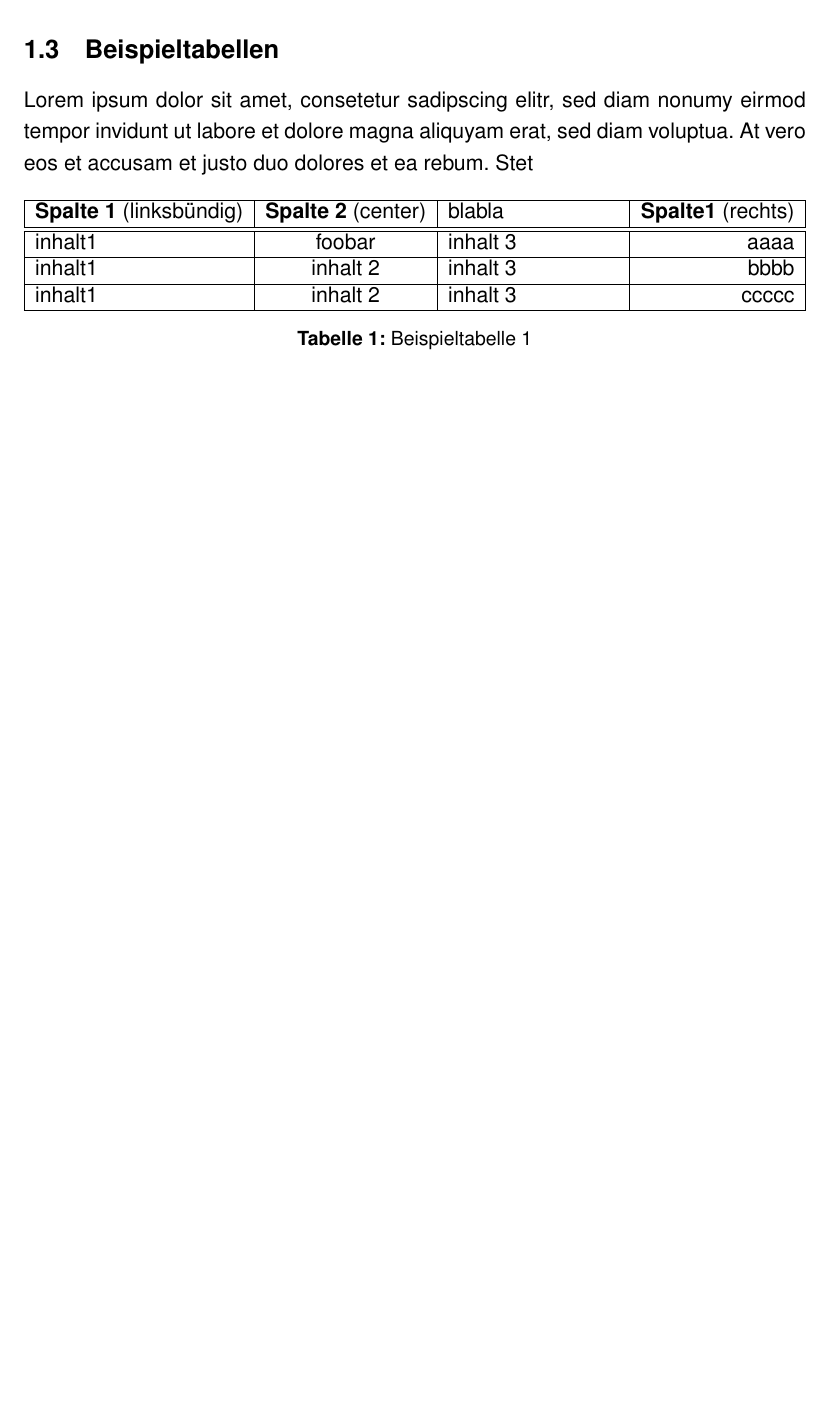
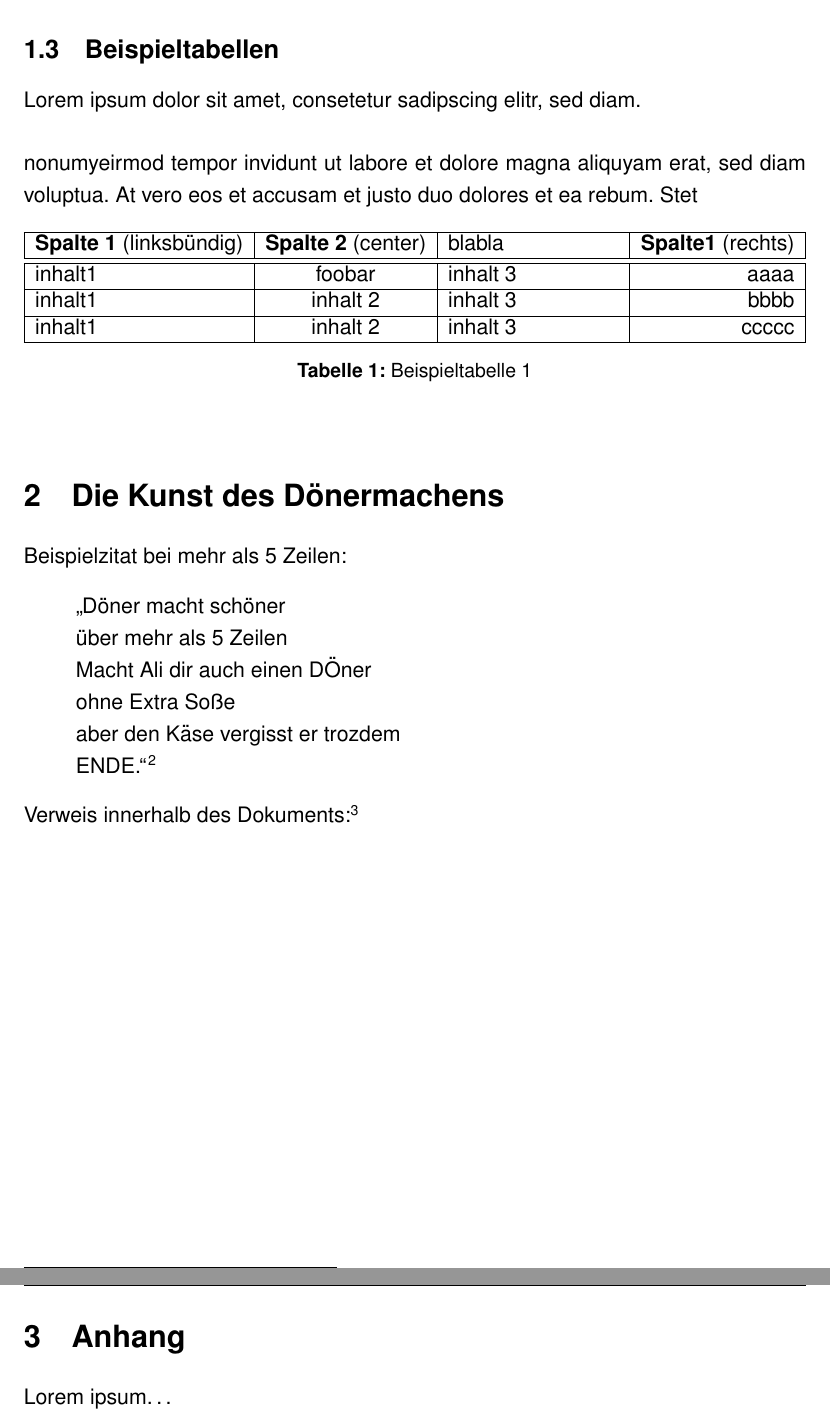
Before and after one commit to pubkey/dhbw-thesis-roter-grubert, a LaTeX document (document.tex, which reads Ausarbeitung.tex): part of page 9 of 11 before the commit and two parts of pages 9 and 10 of 12 after it, the two joined at a grey line, cut so that both start at the same text, the shorter picture padded with empty space. Compiled offline with pdfLaTeX.

Commit message:
Beispielzeug

```diff
--- a/Ausarbeitung.tex
+++ b/Ausarbeitung.tex
@@ -32,7 +32,8 @@ Lorem ipsum dolor sit amet, consetetur sadipscing elitr, sed diam nonumy eirmod
 \clearpage
 
 \subsection{Beispieltabellen}
-Lorem ipsum dolor sit amet, consetetur sadipscing elitr, sed diam nonumy eirmod tempor invidunt ut labore et dolore magna aliquyam erat, sed diam voluptua. At vero eos et accusam et justo duo dolores et ea rebum. Stet
+Lorem ipsum dolor sit amet, consetetur sadipscing elitr, sed diam.\\\\
+ nonumyeirmod tempor invidunt ut labore et dolore magna aliquyam erat, sed diam voluptua. At vero eos et accusam et justo duo dolores et ea rebum. Stet
 
 
 \begin{table}[h]
@@ -51,3 +52,24 @@ Lorem ipsum dolor sit amet, consetetur sadipscing elitr, sed diam nonumy eirmod
 \end{tabularx}
 \caption{Beispieltabelle 1}
 \end{table}
+
+
+\section{Die Kunst des Dönermachens}
+
+Beispielzitat bei mehr als 5 Zeilen:
+\begin{quote}
+"`Döner macht schöner\\
+über mehr als 5 Zeilen\\
+Macht Ali dir auch einen DÖner \\
+ohne Extra Soße \\
+aber den Käse vergisst er trozdem\\
+ENDE."'
+\footcite[Wörtlich übernommen von Ali]{praxishandbuch:bpmn2}
+\end{quote}
+Verweis innerhalb des Dokuments:\footcite[Vgl. \ref{Referenz} auf Seite
+\pageref{Referenz} ]{empty}
+
+\clearpage
+\section{Anhang}
+
+Lorem ipsum\ldots
```
Also changed, not shown: Literatur.bib (+8 -0 lines), Dokument.pdf, Ausarbeitung.tex (4 more changed lines), 1 other file.
